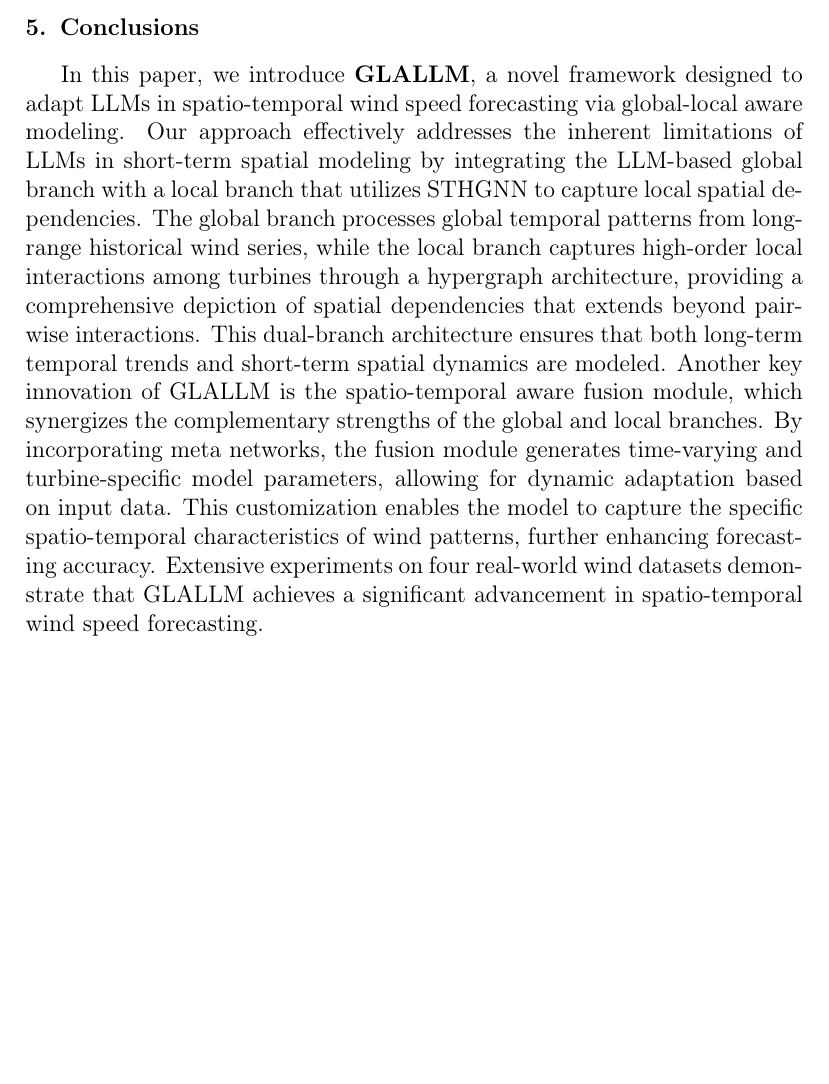
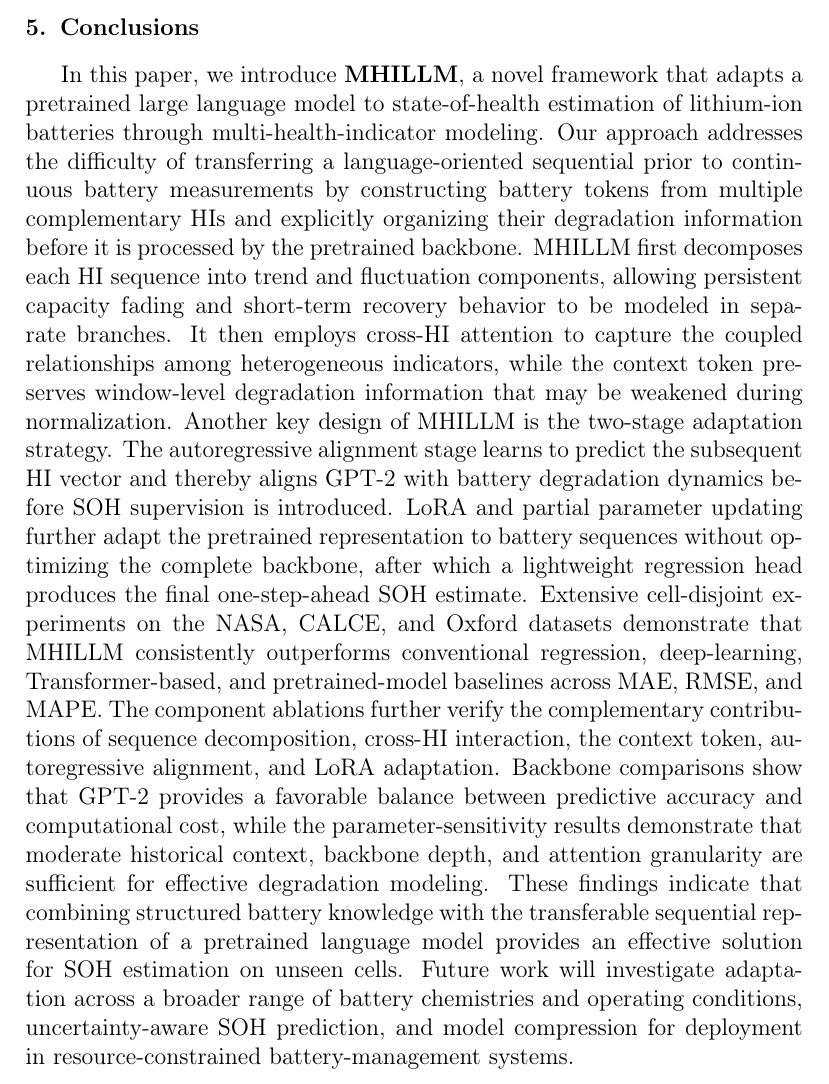
Before and after one commit to wtj1999/Time-Series-Large-Model-Papers, a LaTeX paper (elsarticle-template-num.tex): part of page 27 of 36 before the commit and part of page 27 of 37 after it, cut so that both start at the same text, the shorter picture padded with empty space. Compiled offline with pdfLaTeX.

Commit message:
Update elsarticle-template-num.tex

```diff
--- a/elsarticle-template-num.tex
+++ b/elsarticle-template-num.tex
@@ -677,7 +677,7 @@ To provide an intuitive comparison of the SOH estimation performance, we visuali
 
 
 \section{Conclusions}
-In this paper, we introduce \textbf{GLALLM}, a novel framework designed to adapt LLMs in spatio-temporal wind speed forecasting via global-local aware modeling. Our approach effectively addresses the inherent limitations of LLMs in short-term spatial modeling by integrating the LLM-based global branch with a local branch that utilizes STHGNN to capture local spatial dependencies. The global branch processes global temporal patterns from long-range historical wind series, while the local branch captures high-order local interactions among turbines through a hypergraph architecture, providing a comprehensive depiction of spatial dependencies that extends beyond pairwise interactions. This dual-branch architecture ensures that both long-term temporal trends and short-term spatial dynamics are modeled. Another key innovation of GLALLM is the spatio-temporal aware fusion module, which synergizes the complementary strengths of the global and local branches. By incorporating meta networks, the fusion module generates time-varying and turbine-specific model parameters, allowing for dynamic adaptation based on input data. This customization enables the model to capture the specific spatio-temporal characteristics of wind patterns, further enhancing forecasting accuracy. Extensive experiments on four real-world wind datasets demonstrate that GLALLM achieves a significant advancement in spatio-temporal wind speed forecasting.
+In this paper, we introduce \textbf{MHILLM}, a novel framework that adapts a pretrained large language model to state-of-health estimation of lithium-ion batteries through multi-health-indicator modeling. Our approach addresses the difficulty of transferring a language-oriented sequential prior to continuous battery measurements by constructing battery tokens from multiple complementary HIs and explicitly organizing their degradation information before it is processed by the pretrained backbone. MHILLM first decomposes each HI sequence into trend and fluctuation components, allowing persistent capacity fading and short-term recovery behavior to be modeled in separate branches. It then employs cross-HI attention to capture the coupled relationships among heterogeneous indicators, while the context token preserves window-level degradation information that may be weakened during normalization. Another key design of MHILLM is the two-stage adaptation strategy. The autoregressive alignment stage learns to predict the subsequent HI vector and thereby aligns GPT-2 with battery degradation dynamics before SOH supervision is introduced. LoRA and partial parameter updating further adapt the pretrained representation to battery sequences without optimizing the complete backbone, after which a lightweight regression head produces the final one-step-ahead SOH estimate. Extensive cell-disjoint experiments on the NASA, CALCE, and Oxford datasets demonstrate that MHILLM consistently outperforms conventional regression, deep-learning, Transformer-based, and pretrained-model baselines across MAE, RMSE, and MAPE. The component ablations further verify the complementary contributions of sequence decomposition, cross-HI interaction, the context token, autoregressive alignment, and LoRA adaptation. Backbone comparisons show that GPT-2 provides a favorable balance between predictive accuracy and computational cost, while the parameter-sensitivity results demonstrate that moderate historical context, backbone depth, and attention granularity are sufficient for effective degradation modeling. These findings indicate that combining structured battery knowledge with the transferable sequential representation of a pretrained language model provides an effective solution for SOH estimation on unseen cells. Future work will investigate adaptation across a broader range of battery chemistries and operating conditions, uncertainty-aware SOH prediction, and model compression for deployment in resource-constrained battery-management systems.
 
 
 
```
